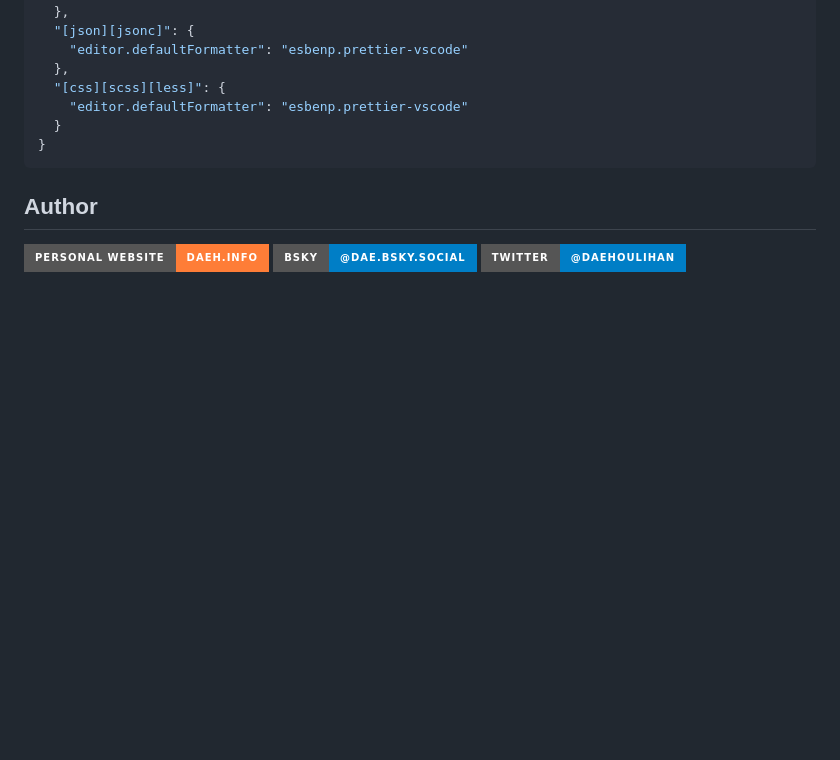
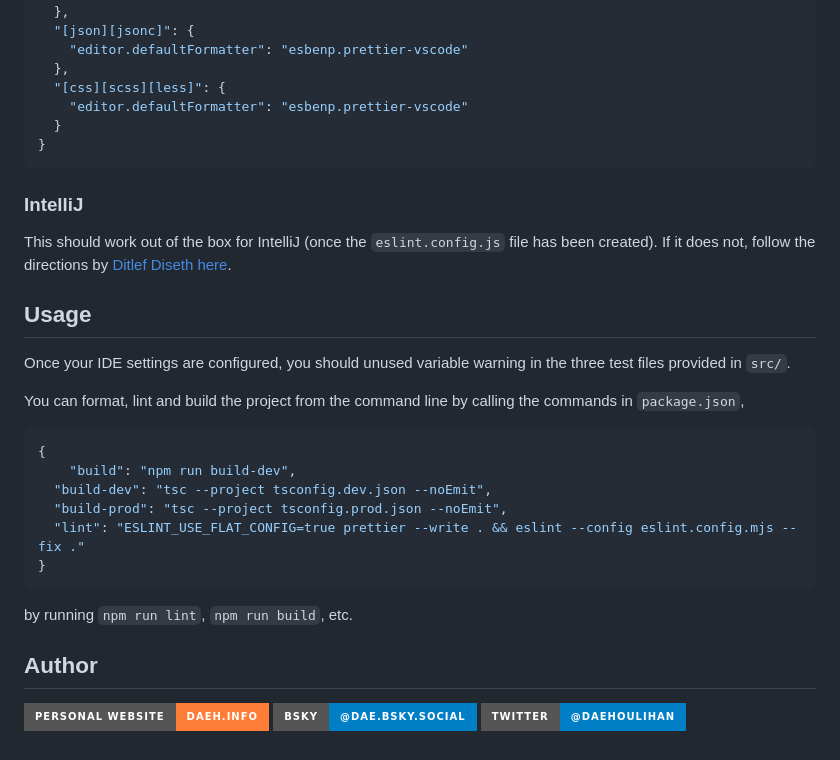
Before and after one commit to daeh/eslint-template, a Markdown page: README.md, the part around one of its changes. Rendered like a GitHub page; badges without logos; blank space fills up the shorter version.

````diff
--- a/README.md
+++ b/README.md
@@ -71,6 +71,27 @@ For VS Code to respect the configuration, you need to specify the formatter for
 }
 ```
 
+### IntelliJ
+
+This should work out of the box for IntelliJ (once the `eslint.config.js` file has been created). If it does not, follow the directions by [Ditlef Diseth here](https://youtrack.jetbrains.com/issue/WEB-61117/ESLint-flat-config-doesnt-work-with-non-default-custom-path-to-the-config-file#focus=Comments-27-8196242.0-0).
+
+## Usage
+
+Once your IDE settings are configured, you should unused variable warning in the three test files provided in `src/`.
+
+You can format, lint and build the project from the command line by calling the commands in `package.json`,
+
+```json
+{
+	"build": "npm run build-dev",
+  "build-dev": "tsc --project tsconfig.dev.json --noEmit",
+  "build-prod": "tsc --project tsconfig.prod.json --noEmit",
+  "lint": "ESLINT_USE_FLAT_CONFIG=true prettier --write . && eslint --config eslint.config.mjs --fix ."
+}
+```
+
+by running `npm run lint`, `npm run build`, etc.
+
 ## Author
 
 [![Personal Website](https://img.shields.io/badge/personal%20website-daeh.info-orange?style=for-the-badge)](https://daeh.info) [![BlueSky](https://img.shields.io/badge/bsky-@dae.bsky.social-blue?style=for-the-badge)](https://bsky.app/profile/dae.bsky.social) [![Twitter](https://img.shields.io/badge/twitter-@DaeHoulihan-blue?style=for-the-badge&logo=twitter)](https://twitter.com/DaeHoulihan)
````
Also changed, not shown: other parts of README.md (+1 -1 lines).
